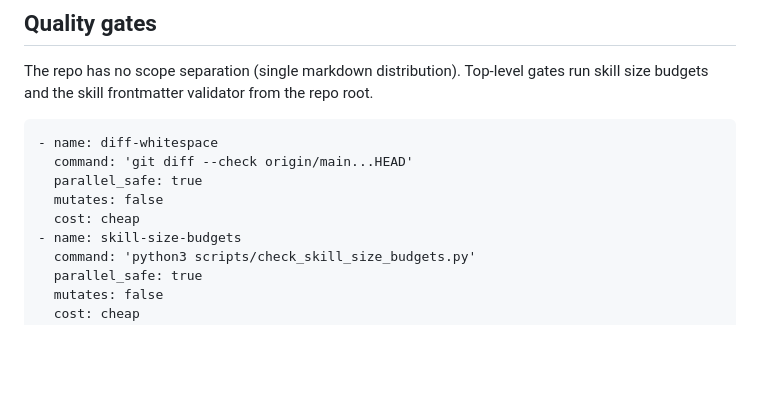
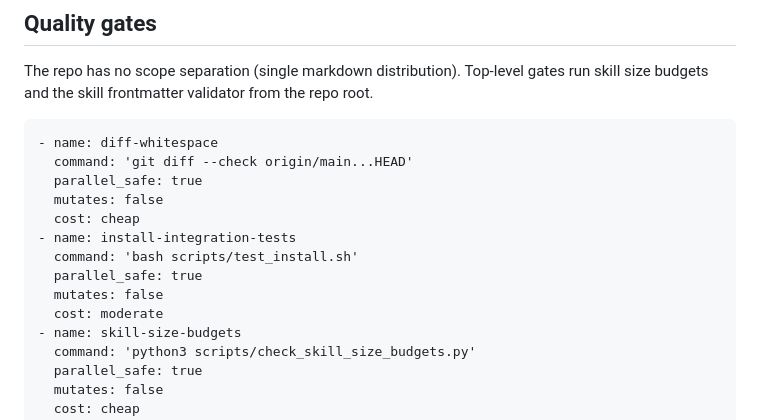
Before and after one commit to sandsower/beislid, a Markdown page: .beislid/workflow.md, the part around the change. Rendered like a GitHub page; blank space fills up the shorter version.

Commit message:
chore(workflow): add install integration tests as pre-push gate
PR #90 hung red because installer changes had no local gate coverage;
the configured gates were all cheap doc checks while scripts/test_install.sh
ran only in CI. Retro finding applied via setup.

Co-Authored-By: Claude Fable 5 <noreply@anthropic.com>

```diff
--- a/.beislid/workflow.md
+++ b/.beislid/workflow.md
@@ -53,6 +53,11 @@ The repo has no scope separation (single markdown distribution). Top-level gates
   parallel_safe: true
   mutates: false
   cost: cheap
+- name: install-integration-tests
+  command: 'bash scripts/test_install.sh'
+  parallel_safe: true
+  mutates: false
+  cost: moderate
 - name: skill-size-budgets
   command: 'python3 scripts/check_skill_size_budgets.py'
   parallel_safe: true
```
